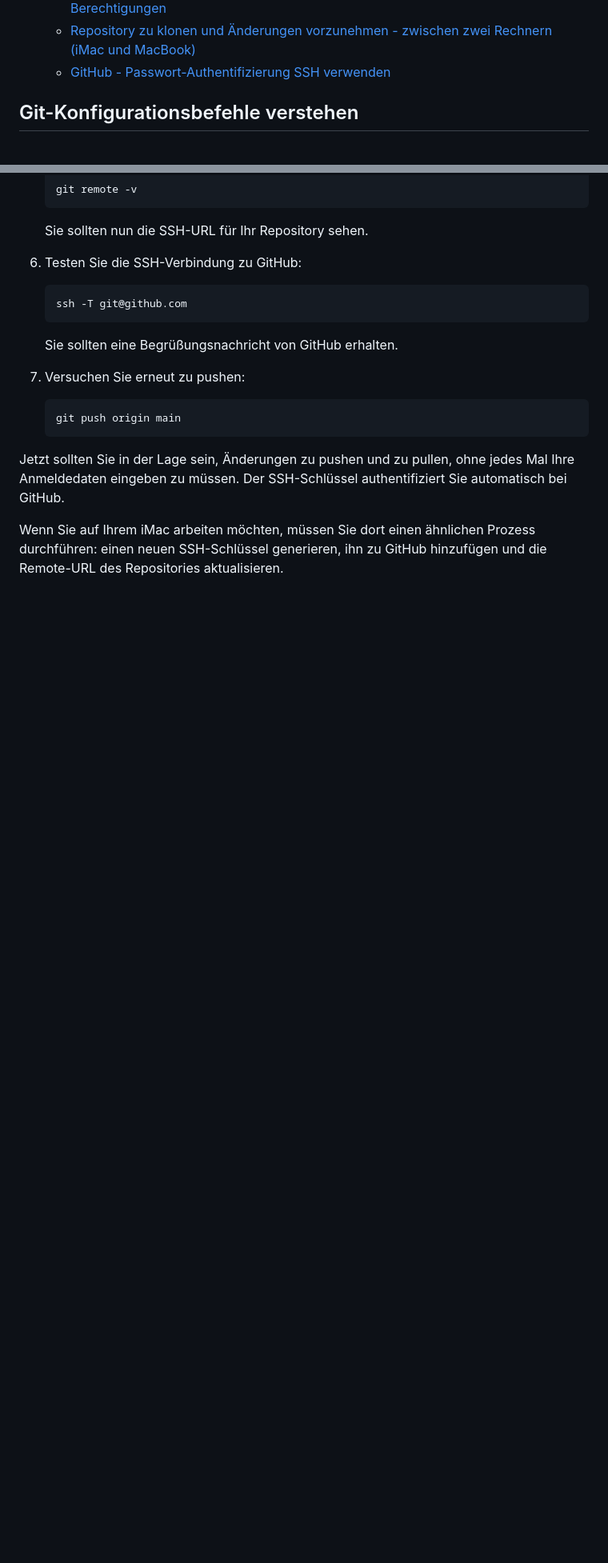
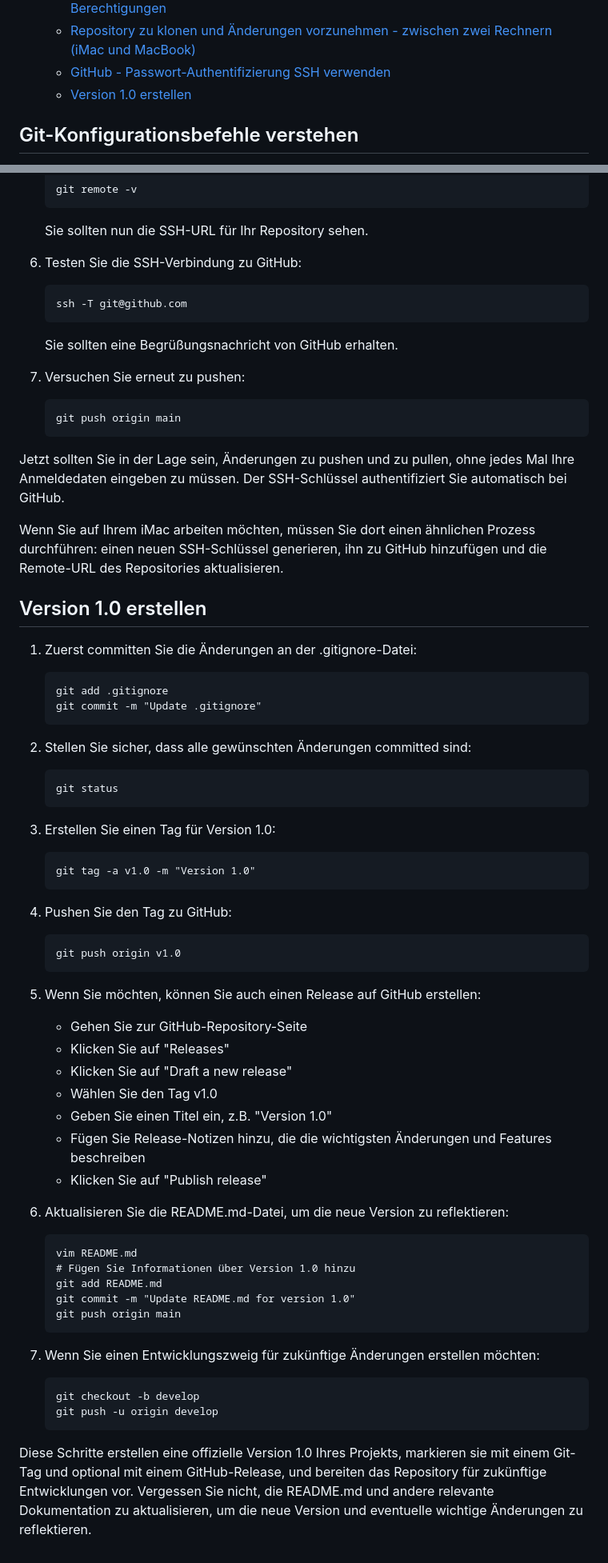
Before and after one commit to ju1-eu/WissensSammlung, a Markdown page: docs/KI/git_projekt.md, 2 parts joined by grey strips. Shown: that part at 80% size. Rendered like a GitHub page; blank space fills up the shorter version.

Commit message:
Tag für Version 1.0

````diff
--- a/docs/KI/git_projekt.md
+++ b/docs/KI/git_projekt.md
@@ -29,6 +29,7 @@ bearbeitet am 11. Oktober 2024
   - [Bereinigung des Git-Repositories, GitHub-Synchronisation und Setzen der Berechtigungen](#bereinigung-des-git-repositories-github-synchronisation-und-setzen-der-berechtigungen)
   - [Repository zu klonen und Änderungen vorzunehmen - zwischen zwei Rechnern (iMac und MacBook)](#repository-zu-klonen-und-änderungen-vorzunehmen---zwischen-zwei-rechnern-imac-und-macbook)
   - [GitHub - Passwort-Authentifizierung SSH verwenden](#github---passwort-authentifizierung-ssh-verwenden)
+  - [Version 1.0 erstellen](#version-10-erstellen)
 
 ## Git-Konfigurationsbefehle verstehen
 
@@ -564,3 +565,58 @@ Mit dieser Vorgehensweise können Sie effektiv an Ihrem Projekt arbeiten und die
 Jetzt sollten Sie in der Lage sein, Änderungen zu pushen und zu pullen, ohne jedes Mal Ihre Anmeldedaten eingeben zu müssen. Der SSH-Schlüssel authentifiziert Sie automatisch bei GitHub.
 
 Wenn Sie auf Ihrem iMac arbeiten möchten, müssen Sie dort einen ähnlichen Prozess durchführen: einen neuen SSH-Schlüssel generieren, ihn zu GitHub hinzufügen und die Remote-URL des Repositories aktualisieren.
+
+## Version 1.0 erstellen
+
+1. Zuerst committen Sie die Änderungen an der .gitignore-Datei:
+
+   ```
+   git add .gitignore
+   git commit -m "Update .gitignore"
+   ```
+
+2. Stellen Sie sicher, dass alle gewünschten Änderungen committed sind:
+
+   ```
+   git status
+   ```
+
+3. Erstellen Sie einen Tag für Version 1.0:
+
+   ```
+   git tag -a v1.0 -m "Version 1.0"
+   ```
+
+4. Pushen Sie den Tag zu GitHub:
+
+   ```
+   git push origin v1.0
+   ```
+
+5. Wenn Sie möchten, können Sie auch einen Release auf GitHub erstellen:
+   - Gehen Sie zur GitHub-Repository-Seite
+   - Klicken Sie auf "Releases"
+   - Klicken Sie auf "Draft a new release"
+   - Wählen Sie den Tag v1.0
+   - Geben Sie einen Titel ein, z.B. "Version 1.0"
+   - Fügen Sie Release-Notizen hinzu, die die wichtigsten Änderungen und Features beschreiben
+   - Klicken Sie auf "Publish release"
+
+6. Aktualisieren Sie die README.md-Datei, um die neue Version zu reflektieren:
+
+   ```
+   vim README.md
+   # Fügen Sie Informationen über Version 1.0 hinzu
+   git add README.md
+   git commit -m "Update README.md for version 1.0"
+   git push origin main
+   ```
+
+7. Wenn Sie einen Entwicklungszweig für zukünftige Änderungen erstellen möchten:
+
+   ```
+   git checkout -b develop
+   git push -u origin develop
+   ```
+
+Diese Schritte erstellen eine offizielle Version 1.0 Ihres Projekts, markieren sie mit einem Git-Tag und optional mit einem GitHub-Release, und bereiten das Repository für zukünftige Entwicklungen vor. Vergessen Sie nicht, die README.md und andere relevante Dokumentation zu aktualisieren, um die neue Version und eventuelle wichtige Änderungen zu reflektieren.
````
